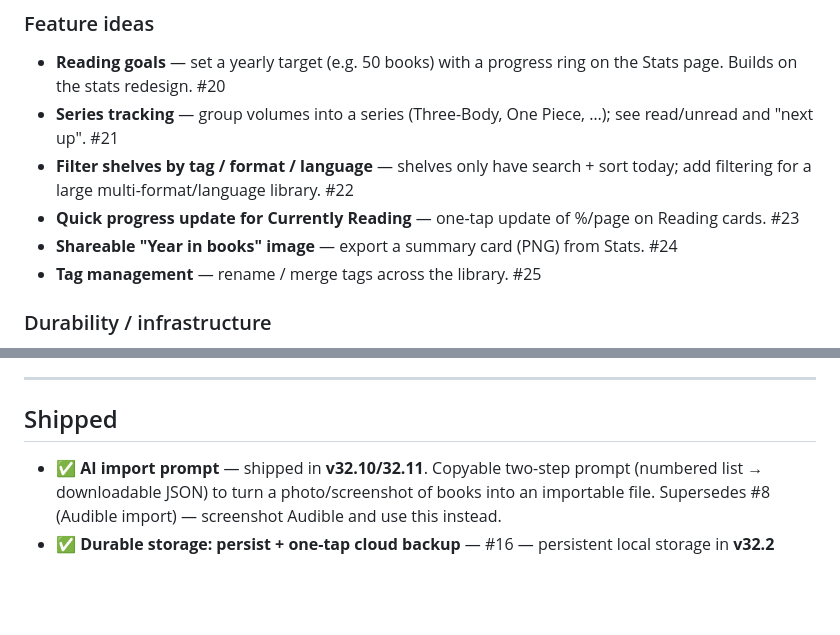
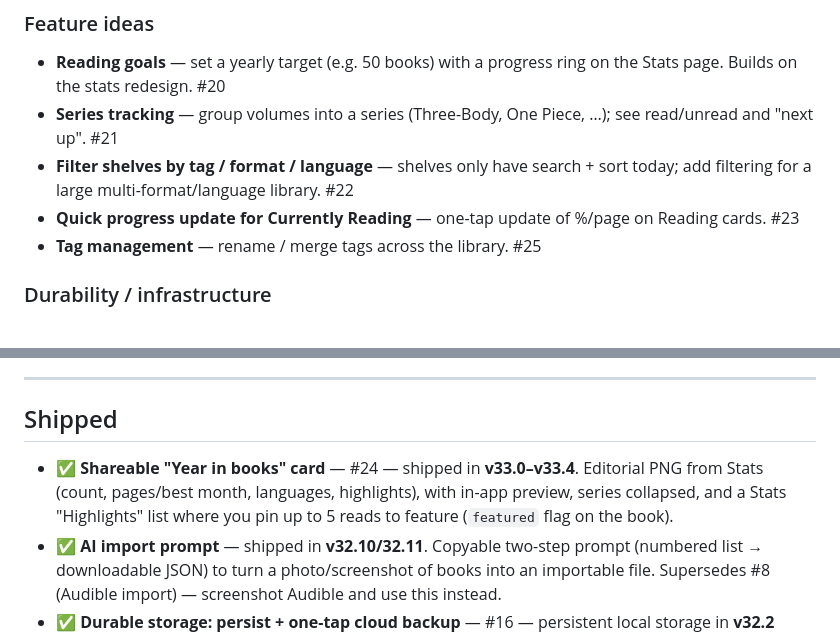
Before and after one commit to rinaahmed/proseandspine, a Markdown page: ROADMAP.md, 2 parts joined by grey strips. Drawn GitHub-style; blank space fills up the shorter version.

Commit message:
Roadmap: mark #24 (year-in-books card) shipped in v33.0-v33.4
Co-Authored-By: Claude Fable 5 <noreply@anthropic.com>
Claude-Session: https://claude.ai/code/session_01J95BtXRQn9qCvXGc6m7BFu

```diff
--- a/ROADMAP.md
+++ b/ROADMAP.md
@@ -25,7 +25,6 @@ when they're ready to be worked on._
 - **Series tracking** — group volumes into a series (Three-Body, One Piece, …); see read/unread and "next up". #21
 - **Filter shelves by tag / format / language** — shelves only have search + sort today; add filtering for a large multi-format/language library. #22
 - **Quick progress update for Currently Reading** — one-tap update of %/page on Reading cards. #23
-- **Shareable "Year in books" image** — export a summary card (PNG) from Stats. #24
 - **Tag management** — rename / merge tags across the library. #25
 
 ### Durability / infrastructure
@@ -43,6 +42,7 @@ _None open._
 
 ## Shipped
 
+- ✅ **Shareable "Year in books" card** — #24 — shipped in **v33.0–v33.4**. Editorial PNG from Stats (count, pages/best month, languages, highlights), with in-app preview, series collapsed, and a Stats "Highlights" list where you pin up to 5 reads to feature (`featured` flag on the book).
 - ✅ **AI import prompt** — shipped in **v32.10/32.11**. Copyable two-step prompt (numbered list → downloadable JSON) to turn a photo/screenshot of books into an importable file. Supersedes #8 (Audible import) — screenshot Audible and use this instead.
 - ✅ **Durable storage: persist + one-tap cloud backup** — #16 — persistent local storage in **v32.2** (`navigator.storage.persist()`), and one-tap "Back up to cloud" (share to OneDrive/iCloud/Files) in **v32.4**. Automatic OneDrive backup continues as #18.
 - ✅ **Fix staging banner cropping the Settings header** — #17 — shipped in **v32.3**. Offsets full-page modals below the banner on staging.
```
